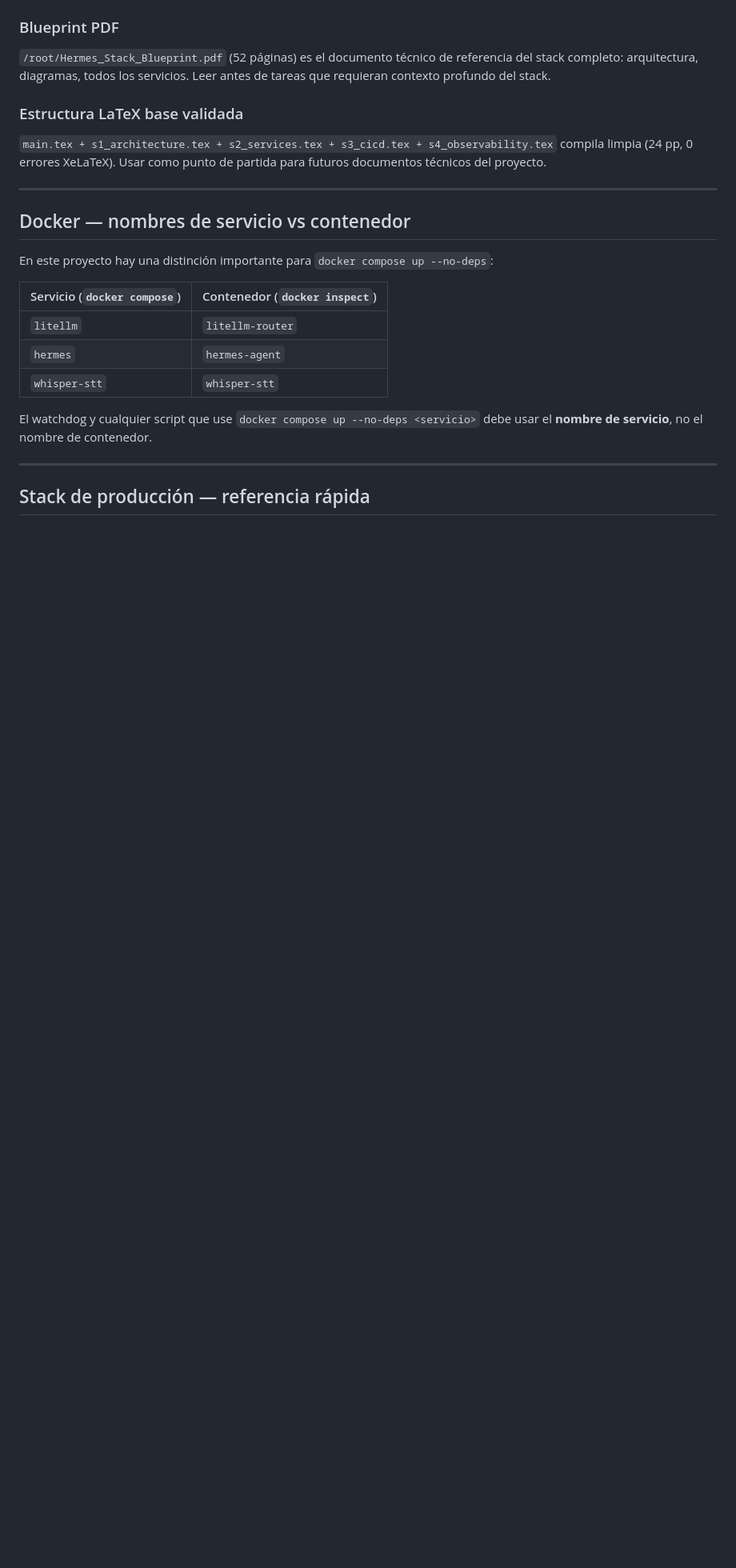
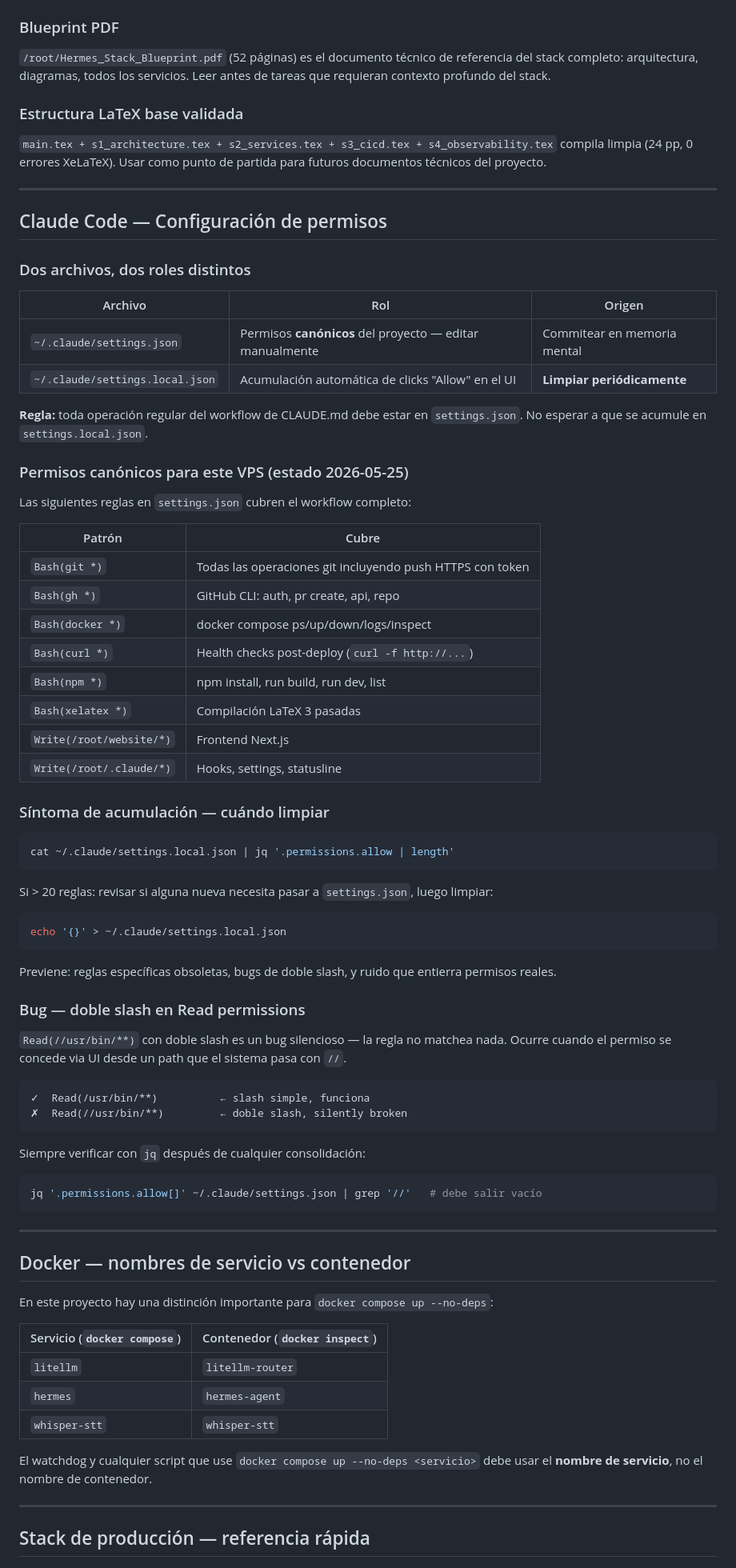
Before and after one commit to erikjosehrnndz-crypto/hermes-stack, a Markdown page: CLAUDE.md, the part around one of its changes. Shown at 80% size. GitHub-like rendering; blank space fills up the shorter version.

Commit message:
docs: /gg sesión 2026-05-25 — permisos settings.json + bug doble slash + voz
Co-Authored-By: Claude Sonnet 4.6 <noreply@anthropic.com>

````diff
--- a/CLAUDE.md
+++ b/CLAUDE.md
@@ -442,6 +442,62 @@ Leer `.github/workflows/deploy.yml` antes de:
 
 ---
 
+## Claude Code — Configuración de permisos
+
+### Dos archivos, dos roles distintos
+
+| Archivo | Rol | Origen |
+|---|---|---|
+| `~/.claude/settings.json` | Permisos **canónicos** del proyecto — editar manualmente | Commitear en memoria mental |
+| `~/.claude/settings.local.json` | Acumulación automática de clicks "Allow" en el UI | **Limpiar periódicamente** |
+
+**Regla:** toda operación regular del workflow de CLAUDE.md debe estar en `settings.json`. No esperar a que se acumule en `settings.local.json`.
+
+### Permisos canónicos para este VPS (estado 2026-05-25)
+
+Las siguientes reglas en `settings.json` cubren el workflow completo:
+
+| Patrón | Cubre |
+|---|---|
+| `Bash(git *)` | Todas las operaciones git incluyendo push HTTPS con token |
+| `Bash(gh *)` | GitHub CLI: auth, pr create, api, repo |
+| `Bash(docker *)` | docker compose ps/up/down/logs/inspect |
+| `Bash(curl *)` | Health checks post-deploy (`curl -f http://...`) |
+| `Bash(npm *)` | npm install, run build, run dev, list |
+| `Bash(xelatex *)` | Compilación LaTeX 3 pasadas |
+| `Write(/root/website/*)` | Frontend Next.js |
+| `Write(/root/.claude/*)` | Hooks, settings, statusline |
+
+### Síntoma de acumulación — cuándo limpiar
+
+```bash
+cat ~/.claude/settings.local.json | jq '.permissions.allow | length'
+```
+
+Si > 20 reglas: revisar si alguna nueva necesita pasar a `settings.json`, luego limpiar:
+
+```bash
+echo '{}' > ~/.claude/settings.local.json
+```
+
+Previene: reglas específicas obsoletas, bugs de doble slash, y ruido que entierra permisos reales.
+
+### Bug — doble slash en Read permissions
+
+`Read(//usr/bin/**)` con doble slash es un bug silencioso — la regla no matchea nada. Ocurre cuando el permiso se concede via UI desde un path que el sistema pasa con `//`.
+
+```
+✓  Read(/usr/bin/**)          ← slash simple, funciona
+✗  Read(//usr/bin/**)         ← doble slash, silently broken
+```
+
+Siempre verificar con `jq` después de cualquier consolidación:
+```bash
+jq '.permissions.allow[]' ~/.claude/settings.json | grep '//'   # debe salir vacío
+```
+
+---
+
 ## Docker — nombres de servicio vs contenedor
 
 En este proyecto hay una distinción importante para `docker compose up --no-deps`:
````
Also changed, not shown: other parts of CLAUDE.md (+3 -0 lines).
